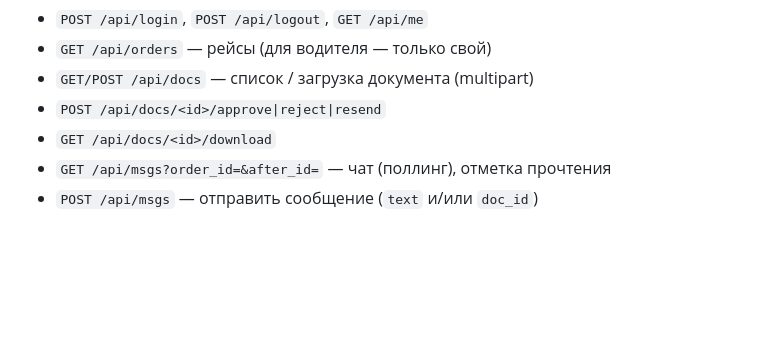
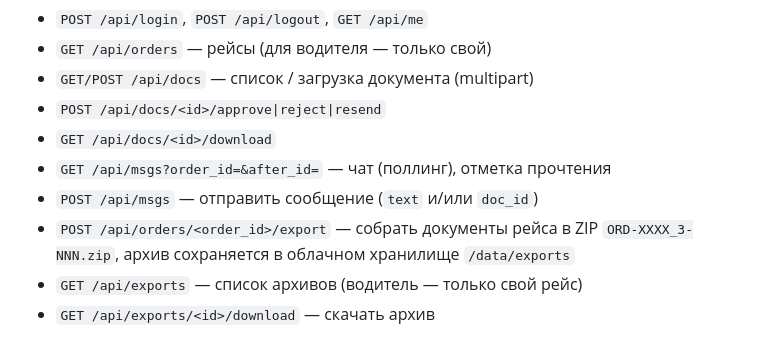
Before and after one commit to SevaGd1978/transcontrol, a Markdown page: README.md, the part around the change. Rendered like a GitHub page; blank space fills up the shorter version.

Commit message:
README: API для ZIP-архивов

```diff
--- a/README.md
+++ b/README.md
@@ -77,3 +77,6 @@ translog/
 - `GET /api/docs/<id>/download`
 - `GET /api/msgs?order_id=&after_id=` — чат (поллинг), отметка прочтения
 - `POST /api/msgs` — отправить сообщение (`text` и/или `doc_id`)
+- `POST /api/orders/<order_id>/export` — собрать документы рейса в ZIP `ORD-XXXX_З-NNN.zip`, архив сохраняется в облачном хранилище `/data/exports`
+- `GET /api/exports` — список архивов (водитель — только свой рейс)
+- `GET /api/exports/<id>/download` — скачать архив
```
